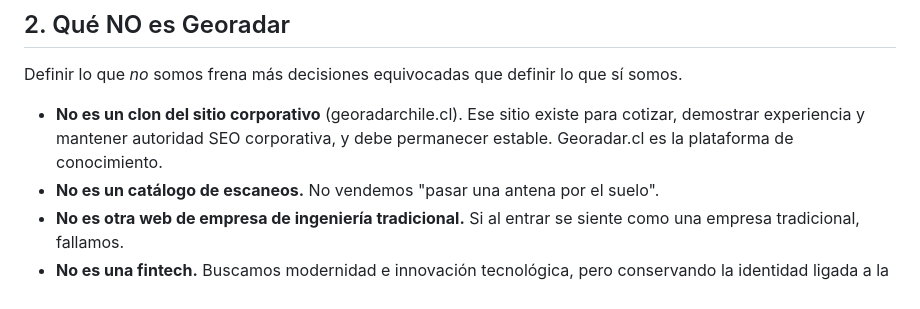
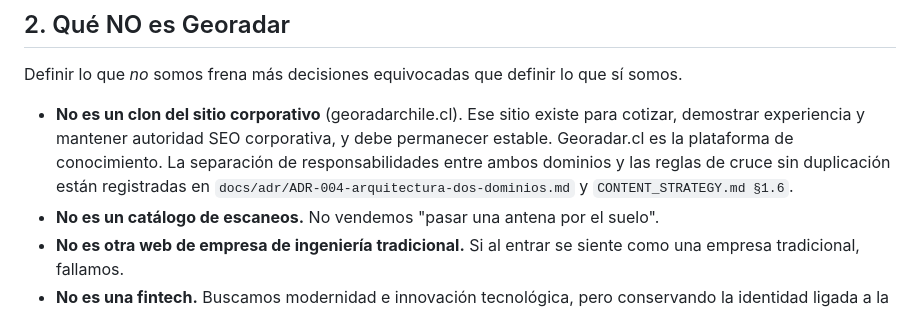
Before and after one commit to gabrieljaqueriffo-prog/georadar.cl, a Markdown page: docs/PROJECT_VISION.md, the part around the change. Rendered like a GitHub page.

```diff
--- a/docs/PROJECT_VISION.md
+++ b/docs/PROJECT_VISION.md
@@ -32,7 +32,7 @@ El modelo mental de referencia no es "web de empresa de ingeniería". Es **MDN,
 
 Definir lo que *no* somos frena más decisiones equivocadas que definir lo que sí somos.
 
-- **No es un clon del sitio corporativo** (georadarchile.cl). Ese sitio existe para cotizar, demostrar experiencia y mantener autoridad SEO corporativa, y debe permanecer estable. Georadar.cl es la plataforma de conocimiento.
+- **No es un clon del sitio corporativo** (georadarchile.cl). Ese sitio existe para cotizar, demostrar experiencia y mantener autoridad SEO corporativa, y debe permanecer estable. Georadar.cl es la plataforma de conocimiento. La separación de responsabilidades entre ambos dominios y las reglas de cruce sin duplicación están registradas en `docs/adr/ADR-004-arquitectura-dos-dominios.md` y `CONTENT_STRATEGY.md §1.6`.
 - **No es un catálogo de escaneos.** No vendemos "pasar una antena por el suelo".
 - **No es otra web de empresa de ingeniería tradicional.** Si al entrar se siente como una empresa tradicional, fallamos.
 - **No es una fintech.** Buscamos modernidad e innovación tecnológica, pero conservando la identidad ligada a la geociencia y al subsuelo. Tecnología especializada en geociencias, no startup genérica.
```
Also changed, not shown: docs/CONTENT_STRATEGY.md (+33 -0 lines), docs/adr/ADR-004-arquitectura-dos-dominios.md (added, +82 -0 lines).
